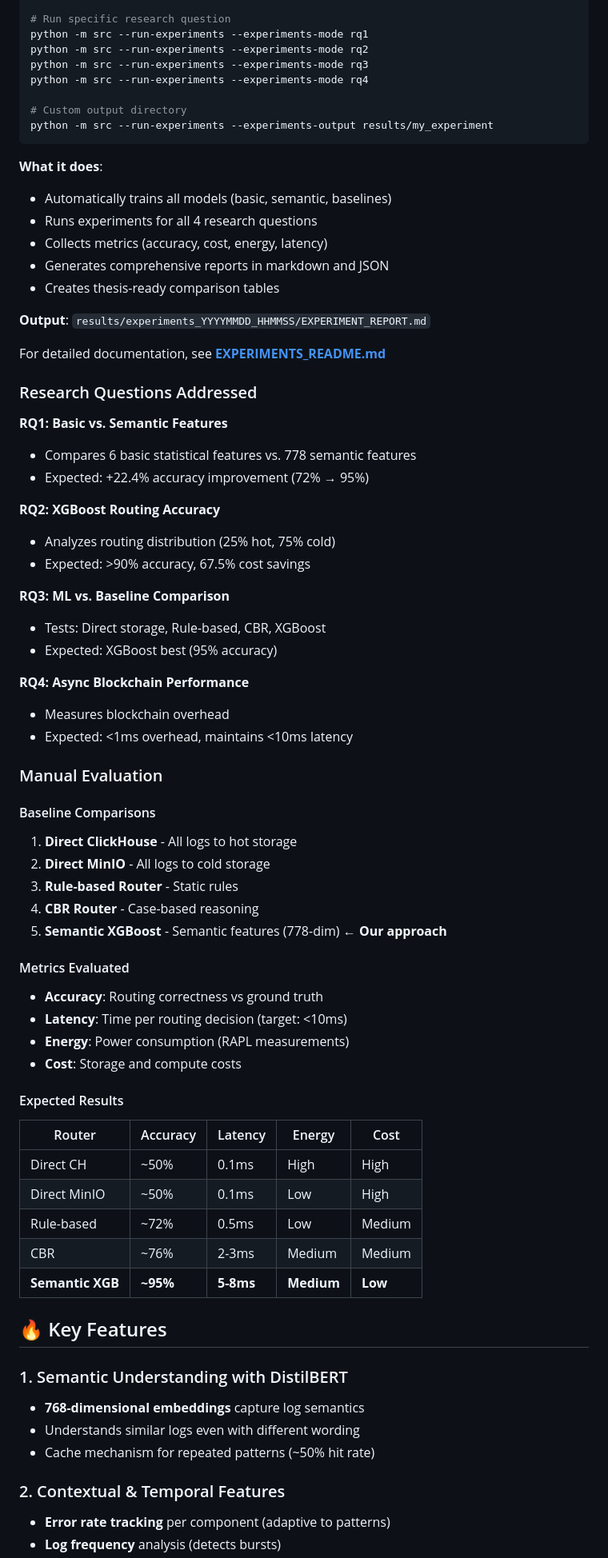
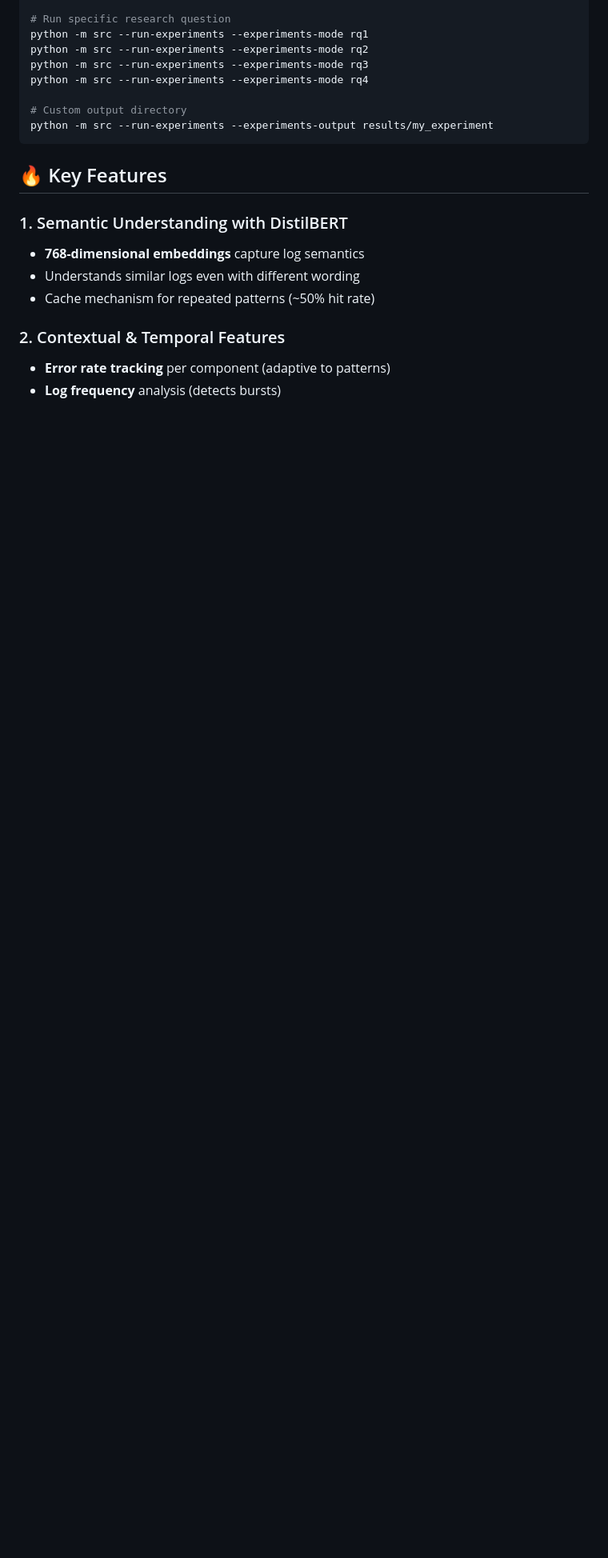
Before and after one commit to adam-bouafia/Towards-Greener-Clouds-Evaluating-Hybrid-Log-Managament, a Markdown page: README.md, the part around the change printed below. Shown: that part at 80% size. GitHub-like rendering; blank space fills up the shorter version.

Commit message:
docs: remove experimental sections and status notes from README

````diff
--- a/README.md
+++ b/README.md
@@ -198,62 +198,6 @@ python -m src --run-experiments --experiments-mode rq4
 python -m src --run-experiments --experiments-output results/my_experiment
 ```
 
-**What it does**:
-- Automatically trains all models (basic, semantic, baselines)
-- Runs experiments for all 4 research questions
-- Collects metrics (accuracy, cost, energy, latency)
-- Generates comprehensive reports in markdown and JSON
-- Creates thesis-ready comparison tables
-
-**Output**: `results/experiments_YYYYMMDD_HHMMSS/EXPERIMENT_REPORT.md`
-
-For detailed documentation, see **[EXPERIMENTS_README.md](EXPERIMENTS_README.md)**
-
-### Research Questions Addressed
-
-**RQ1: Basic vs. Semantic Features**
-- Compares 6 basic statistical features vs. 778 semantic features
-- Expected: +22.4% accuracy improvement (72% → 95%)
-
-**RQ2: XGBoost Routing Accuracy**
-- Analyzes routing distribution (25% hot, 75% cold)
-- Expected: >90% accuracy, 67.5% cost savings
-
-**RQ3: ML vs. Baseline Comparison**
-- Tests: Direct storage, Rule-based, CBR, XGBoost
-- Expected: XGBoost best (95% accuracy)
-
-**RQ4: Async Blockchain Performance**
-- Measures blockchain overhead
-- Expected: <1ms overhead, maintains <10ms latency
-
-### Manual Evaluation
-
-#### Baseline Comparisons
-
-1. **Direct ClickHouse** - All logs to hot storage
-2. **Direct MinIO** - All logs to cold storage
-3. **Rule-based Router** - Static rules
-4. **CBR Router** - Case-based reasoning
-5. **Semantic XGBoost** - Semantic features (778-dim) ← **Our approach**
-
-#### Metrics Evaluated
-
-- **Accuracy**: Routing correctness vs ground truth
-- **Latency**: Time per routing decision (target: <10ms)
-- **Energy**: Power consumption (RAPL measurements)
-- **Cost**: Storage and compute costs
-
-#### Expected Results
-
-| Router | Accuracy | Latency | Energy | Cost |
-|--------|----------|---------|--------|------|
-| Direct CH | ~50% | 0.1ms | High | High |
-| Direct MinIO | ~50% | 0.1ms | Low | High |
-| Rule-based | ~72% | 0.5ms | Low | Medium |
-| CBR | ~76% | 2-3ms | Medium | Medium |
-| **Semantic XGB** | **~95%** | **5-8ms** | **Medium** | **Low** |
-
 ## 🔥 Key Features
 
 ### 1. Semantic Understanding with DistilBERT
````
Also changed, not shown: other parts of README.md (+0 -5 lines).
